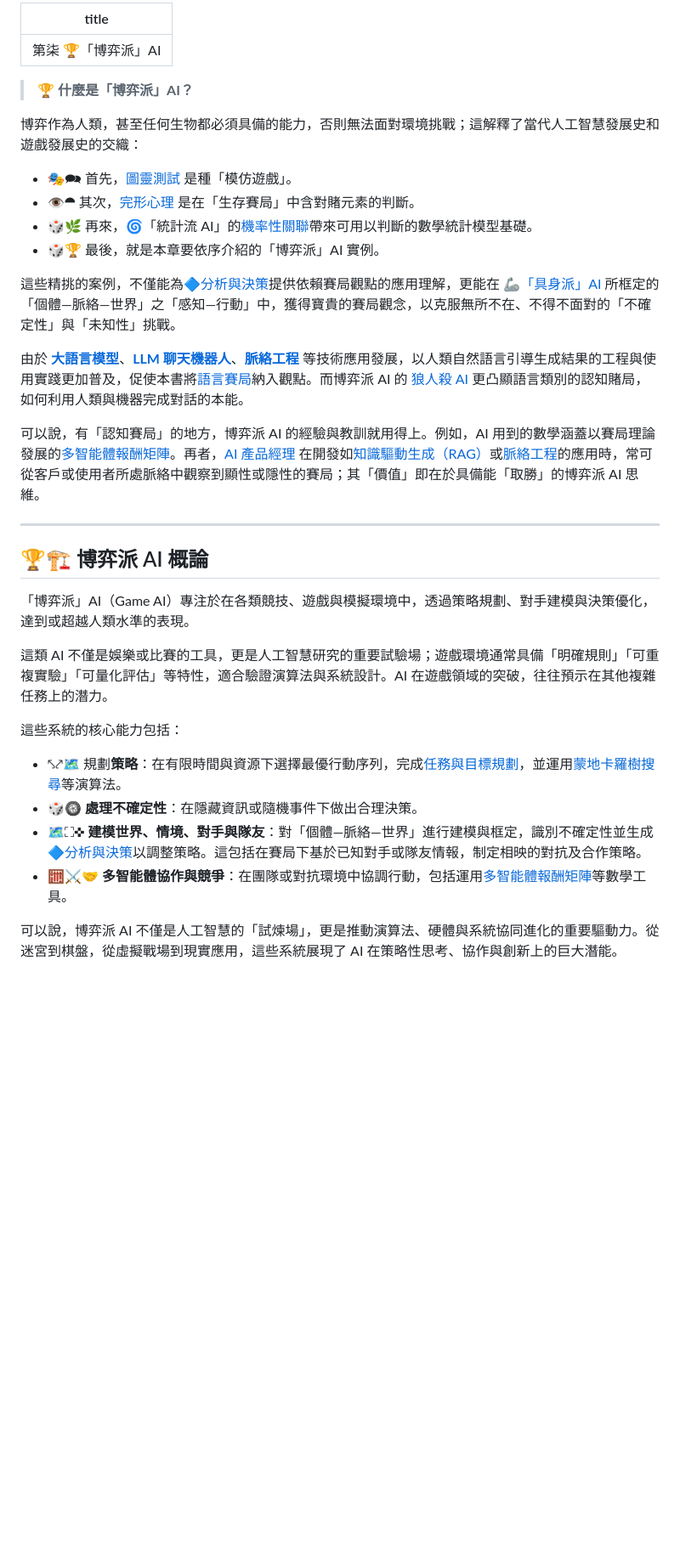
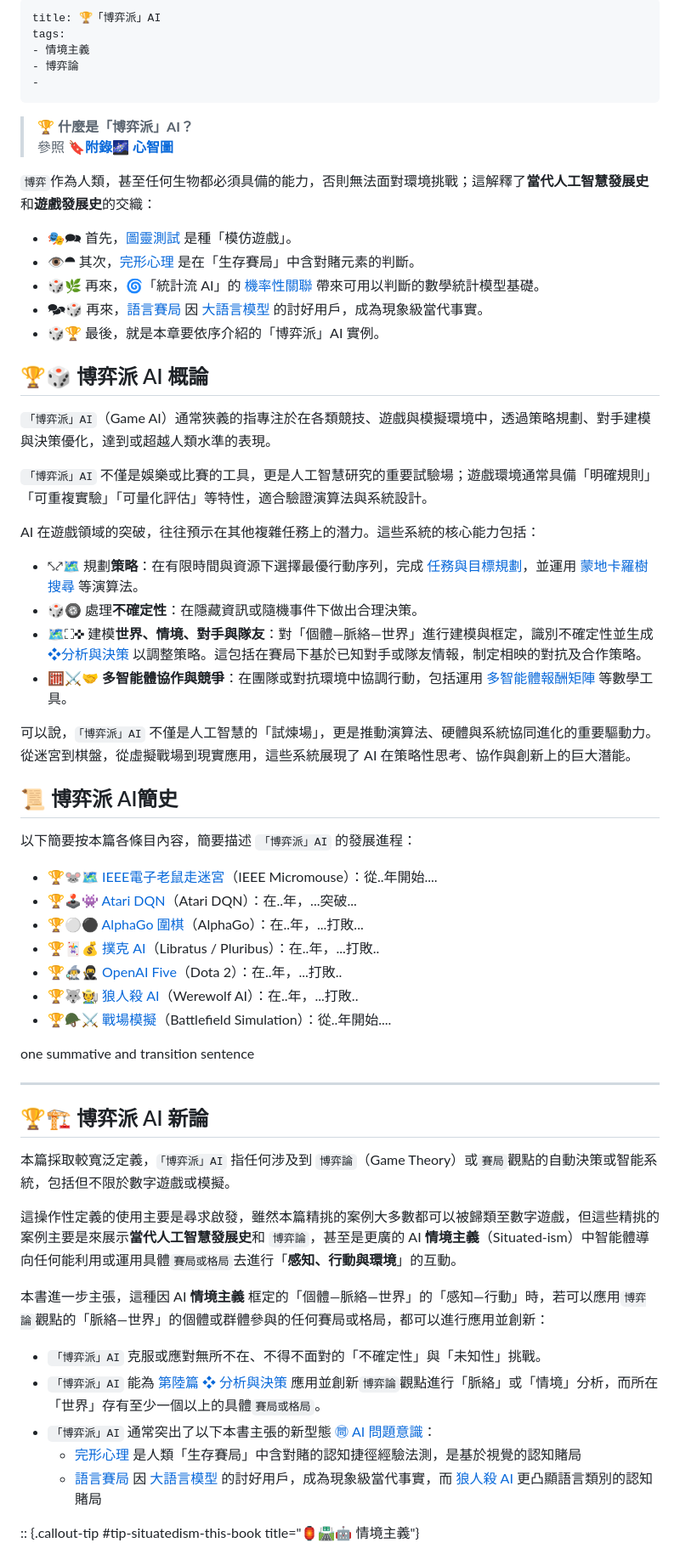
Before and after one commit to hanteng/frmAI, a Markdown page: 07----game_ai.zh-hant.md, the part around one of its changes. Shown at 85% size. GitHub-like rendering; blank space fills up the shorter version.

```diff
--- a/07----game_ai.zh-hant.md
+++ b/07----game_ai.zh-hant.md
@@ -1,35 +1,65 @@
 ---
-title: 第柒 🏆「博弈派」AI
+title: 🏆「博弈派」AI
+tags:
+- 情境主義
+- 博弈論
+-
 ---
 > 🏆 **什麼是「博弈派」AI？**
+> 參照 **[🔖附錄🌌 心智圖](appendix_mindmap.zh-hant.qmd)**
 
-博弈作為人類，甚至任何生物都必須具備的能力，否則無法面對環境挑戰；這解釋了當代人工智慧發展史和遊戲發展史的交織：
+`博弈`作為人類，甚至任何生物都必須具備的能力，否則無法面對環境挑戰；這解釋了**當代人工智慧發展史**和**遊戲發展史**的交織：
 
 - 🎭🗪 首先，[圖靈測試](01-01-Turing_Test.zh-hant) 是種「模仿遊戲」。
 - 👁️⯊ 其次，[完形心理](01-05-Gestalt_Psychology.zh-hant) 是在「生存賽局」中含對賭元素的判斷。
-- 🎲🌿 再來，🌀「統計流 AI」的[機率性關聯](04-01-probabilistic_association.zh-hant)帶來可用以判斷的數學統計模型基礎。
+- 🎲🌿 再來，🌀「統計流 AI」的 [機率性關聯](04-01-probabilistic_association.zh-hant) 帶來可用以判斷的數學統計模型基礎。
+-  🗫🎲 再來，[語言賽局](01-07-Language_Games.zh-hant.md) 因 [大語言模型](02-07-large_language_models.zh-hant.md) 的討好用戶，成為現象級當代事實。
 - 🎲🏆 最後，就是本章要依序介紹的「博弈派」AI 實例。
 
-這些精挑的案例，不僅能為[🔷分析與決策](06----analytics_decisions.zh-hant.md)提供依賴賽局觀點的應用理解，更能在 [🦾「具身派」AI](08----embodied_ai.zh-hant) 所框定的「個體—脈絡—世界」之「感知—行動」中，獲得寶貴的賽局觀念，以克服無所不在、不得不面對的「不確定性」與「未知性」挑戰。
+## 🏆🎲 博弈派 AI 概論
 
-由於 **[大語言模型](02-07-large_language_models.zh-hant)**、**[LLM 聊天機器人](04-02-llm_chatbots.zh-hant)**、**[脈絡工程](10-05-context_engineering.zh-hant)** 等技術應用發展，以人類自然語言引導生成結果的工程與使用實踐更加普及，促使本書將[語言賽局](01-07-Language_Games.zh-hant)納入觀點。而博弈派 AI 的 [狼人殺 AI](07-06-werewolf_ai.zh-hant) 更凸顯語言類別的認知賭局，如何利用人類與機器完成對話的本能。
+`「博弈派」AI`（Game AI）通常狹義的指專注於在各類競技、遊戲與模擬環境中，透過策略規劃、對手建模與決策優化，達到或超越人類水準的表現。
 
-可以說，有「認知賽局」的地方，博弈派 AI 的經驗與教訓就用得上。例如，AI 用到的數學涵蓋以賽局理論發展的[多智能體報酬矩陣](09-08-multi_agent_payoff_matrix.zh-hant)。再者，[AI 產品經理](10-06-AI_PM.zh-hant) 在開發如[知識驅動生成（RAG）](10-04-retrieval_augmented_generation.zh-hant)或[脈絡工程](10-05-context_engineering.zh-hant)的應用時，常可從客戶或使用者所處脈絡中觀察到顯性或隱性的賽局；其「價值」即在於具備能「取勝」的博弈派 AI 思維。
+`「博弈派」AI`  不僅是娛樂或比賽的工具，更是人工智慧研究的重要試驗場；遊戲環境通常具備「明確規則」「可重複實驗」「可量化評估」等特性，適合驗證演算法與系統設計。
+
+AI 在遊戲領域的突破，往往預示在其他複雜任務上的潛力。這些系統的核心能力包括：
+
+- ⤣⤤🗺️ 規劃**策略**：在有限時間與資源下選擇最優行動序列，完成 [任務與目標規劃](08-06-robot_tasks_and_goals.zh-hant)，並運用 [蒙地卡羅樹搜尋](09-06-monte_carlo_tree_search.zh-hant) 等演算法。
+- 🎲🛞 處理**不確定性**：在隱藏資訊或隨機事件下做出合理決策。
+- 🗺️⛶✜ 建模**世界、情境、對手與隊友**：對「個體—脈絡—世界」進行建模與框定，識別不確定性並生成 [❖分析與決策](06----analytics_decisions.zh-hant.md) 以調整策略。這包括在賽局下基於已知對手或隊友情報，制定相映的對抗及合作策略。
+- 🧮⚔️🤝 **多智能體協作與競爭**：在團隊或對抗環境中協調行動，包括運用 [多智能體報酬矩陣](09-08-multi_agent_payoff_matrix.zh-hant) 等數學工具。
+
+可以說，`「博弈派」AI`  不僅是人工智慧的「試煉場」，更是推動演算法、硬體與系統協同進化的重要驅動力。從迷宮到棋盤，從虛擬戰場到現實應用，這些系統展現了 AI 在策略性思考、協作與創新上的巨大潛能。
+
+## 📜 博弈派 AI簡史
+
+以下簡要按本篇各條目內容，簡要描述 `「博弈派」AI`  的發展進程：
+
+*  🏆🐭🗺️ [IEEE電子老鼠走迷宮](07-01-ieee_micromouse.zh-hant.md)（IEEE Micromouse）：從..年開始....
+*  🏆🕹️👾 [Atari DQN](07-02-atari_dqn.zh-hant.md)（Atari DQN）：在..年，...突破...
+* 🏆⚪⚫ [AlphaGo 圍棋](07-03-alphago.zh-hant.md)（AlphaGo）：在..年，...打敗...
+* 🏆🃏💰 [撲克 AI](07-04-poker_ai.zh-hant.md)（Libratus / Pluribus）：在..年，...打敗..
+* 🏆🧙‍♂🥷 [OpenAI Five](07-05-openai_five.zh-hant.md)（Dota 2）：在..年，...打敗..
+* 🏆🐺🧑‍🌾 [狼人殺 AI](07-06-werewolf_ai.zh-hant.md)（Werewolf AI）：在..年，...打敗..
+* 🏆🪖⚔️ [戰場模擬](07-07-battlefield_simulation.zh-hant.md)（Battlefield Simulation）：從..年開始....
+
+one summative and transition sentence
 
 ***
 
-## 🏆🏗️ 博弈派 AI 概論
+## 🏆🏗️ 博弈派 AI 新論
 
-「博弈派」AI（Game AI）專注於在各類競技、遊戲與模擬環境中，透過策略規劃、對手建模與決策優化，達到或超越人類水準的表現。
+本篇採取較寬泛定義，`「博弈派」AI` 指任何涉及到 `博弈論`（Game Theory）或`賽局`觀點的自動決策或智能系統，包括但不限於數字遊戲或模擬。
 
-這類 AI 不僅是娛樂或比賽的工具，更是人工智慧研究的重要試驗場；遊戲環境通常具備「明確規則」「可重複實驗」「可量化評估」等特性，適合驗證演算法與系統設計。AI 在遊戲領域的突破，往往預示在其他複雜任務上的潛力。
+這操作性定義的使用主要是尋求啟發，雖然本篇精挑的案例大多數都可以被歸類至數字遊戲，但這些精挑的案例主要是來展示**當代人工智慧發展史**和 `博弈論`，甚至是更廣的 AI **情境主義**（Situated-ism）中智能體導向任何能利用或運用具體`賽局或格局`去進行「**感知、行動與環境**」的互動。
 
-這些系統的核心能力包括：
+本書進一步主張，這種因 AI **情境主義** 框定的「個體—脈絡—世界」的「感知—行動」時，若可以應用`博弈論`觀點的「脈絡—世界」的個體或群體參與的任何賽局或格局，都可以進行應用並創新：
 
-- ⤣⤤🗺️ 規劃**策略**：在有限時間與資源下選擇最優行動序列，完成[任務與目標規劃](08-06-robot_tasks_and_goals.zh-hant)，並運用[蒙地卡羅樹搜尋](09-06-monte_carlo_tree_search.zh-hant)等演算法。
-- 🎲🛞 **處理不確定性**：在隱藏資訊或隨機事件下做出合理決策。
-- 🗺️⛶✜ **建模世界、情境、對手與隊友**：對「個體—脈絡—世界」進行建模與框定，識別不確定性並生成[🔷分析與決策](06----analytics_decisions.zh-hant.md)以調整策略。這包括在賽局下基於已知對手或隊友情報，制定相映的對抗及合作策略。
-- 🧮⚔️🤝 **多智能體協作與競爭**：在團隊或對抗環境中協調行動，包括運用[多智能體報酬矩陣](09-08-multi_agent_payoff_matrix.zh-hant)等數學工具。
+* `「博弈派」AI` 克服或應對無所不在、不得不面對的「不確定性」與「未知性」挑戰。
+* `「博弈派」AI` 能為 [第陸篇 ❖ 分析與決策](06----analytics_decisions.zh-hant.md) 應用並創新`博弈論`觀點進行「脈絡」或「情境」分析，而所在「世界」存有至少一個以上的具體`賽局或格局`。
+* `「博弈派」AI` 通常突出了以下本書主張的新型態  [㉄ AI 問題意識](01----problematics.zh-hant.md)：
+	* [完形心理](01-05-Gestalt_Psychology.zh-hant) 是人類「生存賽局」中含對賭的認知捷徑經驗法測，是基於視覺的認知賭局
+	* [語言賽局](01-07-Language_Games.zh-hant.md) 因 [大語言模型](02-07-large_language_models.zh-hant.md) 的討好用戶，成為現象級當代事實，而 [狼人殺 AI](07-06-werewolf_ai.zh-hant) 更凸顯語言類別的認知賭局
 
-可以說，博弈派 AI 不僅是人工智慧的「試煉場」，更是推動演算法、硬體與系統協同進化的重要驅動力。從迷宮到棋盤，從虛擬戰場到現實應用，這些系統展現了 AI 在策略性思考、協作與創新上的巨大潛能。
+:: {.callout-tip #tip-situatedism-this-book title="🏮🛣🤖 情境主義"}
 
```
Also changed, not shown: other parts of 07----game_ai.zh-hant.md (+27 -2 lines).
